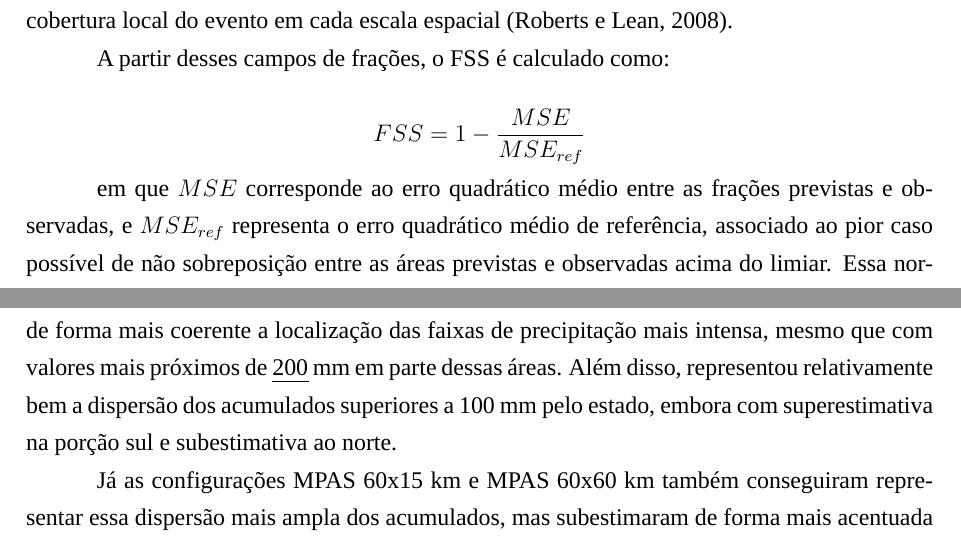
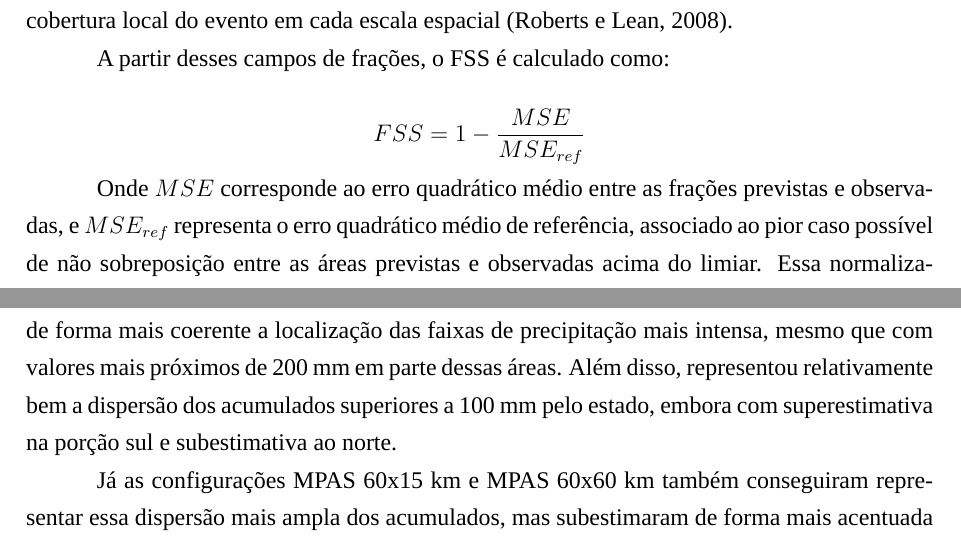
Before and after one commit to thaleslc/tcc_latex, a LaTeX thesis (main.tex): two parts of pages 79 and 87 of 123, joined at a grey line, cut so that both start at the same text. Compiled offline with LuaLaTeX; a missing font is replaced by an installed copy or a similar font.

Commit message:
Apply text and figure updates

```diff
--- a/main.tex
+++ b/main.tex
@@ -1149,7 +1149,7 @@ A partir desses campos de frações, o FSS é calculado como:
 FSS = 1 - \frac{MSE}{MSE_{ref}}
 \]
 
-em que \(MSE\) corresponde ao erro quadrático médio entre as frações previstas e observadas, e \(MSE_{ref}\) representa o erro quadrático médio de referência, associado ao pior caso possível de não sobreposição entre as áreas previstas e observadas acima do limiar. Essa normalização confina a métrica ao intervalo entre 0, indicativo de ausência de habilidade espacial, e 1, correspondente à concordância perfeita. Por convenção, adota-se frequentemente o valor de \(FSS \geq 0{,}5\) como critério de habilidade útil (Skok e Roberts, 2016).
+Onde \(MSE\) corresponde ao erro quadrático médio entre as frações previstas e observadas, e \(MSE_{ref}\) representa o erro quadrático médio de referência, associado ao pior caso possível de não sobreposição entre as áreas previstas e observadas acima do limiar. Essa normalização confina a métrica ao intervalo entre 0, indicativo de ausência de habilidade espacial, e 1, correspondente à concordância perfeita. Por convenção, adota-se frequentemente o valor de \(FSS \geq 0{,}5\) como critério de habilidade útil (Skok e Roberts, 2016).
 
 Neste trabalho, o FSS foi calculado para o acumulado total do evento sobre o domínio retangular do Rio Grande do Sul, considerando diferentes limiares de precipitação acumulada e diferentes escalas espaciais de vizinhança. Como o método exige que a grade dos campos analisados seja a mesma, todos os modelos foram reamostrados para a grade do MERGE por meio de interpolação bilinear antes da aplicação da métrica.
 
@@ -1250,7 +1250,7 @@ No acumulado entre 28 de abril e 02 de maio de 2024, o MERGE apresentou precipit
 
 Em comparação com esse padrão, nenhum dos modelos conseguiu representar adequadamente a distribuição espacial da área com acumulados superiores a 300 mm, sendo que a maior parte deles sequer atingiu essa magnitude. Apenas o BRAMS 8 km e o MPAS 60x3 km apresentaram acumulados dessa ordem. O BRAMS foi o que simulou a maior área com precipitação extrema, mas a deslocou excessivamente para sudoeste, além de subestimar justamente os acumulados nas regiões mais afetadas. Nesse sentido, embora tenha representado melhor a magnitude máxima, apresentou erro espacial mais pronunciado.
 
-O MPAS 60x3 km apresentou o melhor desempenho qualitativo geral. Ainda que tenha subestimado a extensão da área com acumulados superiores a 300 mm, conseguiu representar de forma mais coerente a localização das faixas de precipitação mais intensa, mesmo que com valores mais próximos de \ul{200} mm em parte dessas áreas. Além disso, representou relativamente bem a dispersão dos acumulados superiores a 100 mm pelo estado, embora com superestimativa na porção sul e subestimativa ao norte.
+O MPAS 60x3 km apresentou o melhor desempenho qualitativo geral. Ainda que tenha subestimado a extensão da área com acumulados superiores a 300 mm, conseguiu representar de forma mais coerente a localização das faixas de precipitação mais intensa, mesmo que com valores mais próximos de 200 mm em parte dessas áreas. Além disso, representou relativamente bem a dispersão dos acumulados superiores a 100 mm pelo estado, embora com superestimativa na porção sul e subestimativa ao norte.
 
 Já as configurações MPAS 60x15 km e MPAS 60x60 km também conseguiram representar essa dispersão mais ampla dos acumulados, mas subestimaram de forma mais acentuada os núcleos extremos e deslocaram mais intensamente a distribuição geral para sudoeste, o que resultou em subestimativa no norte e nordeste e superestimativa relativa no sul.
 
```
Also changed, not shown: figuras/fc75db8736987bb98b0d085b37a661cb122765cf.png.
